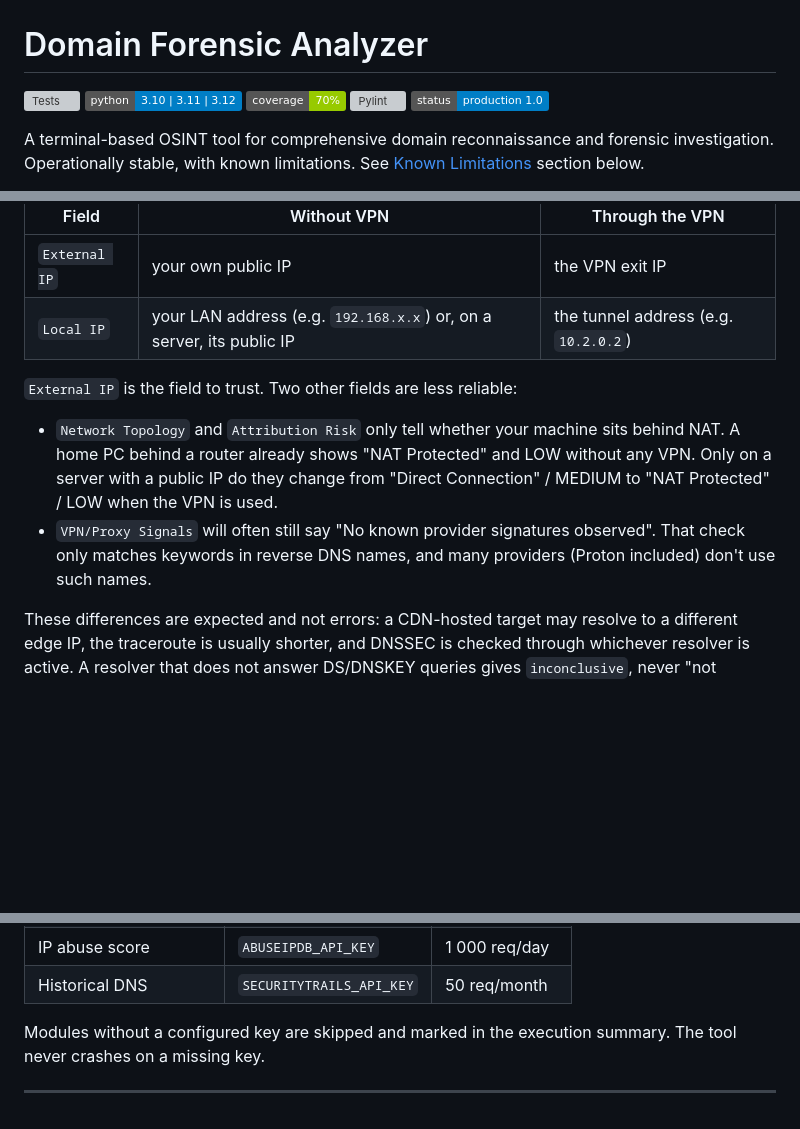
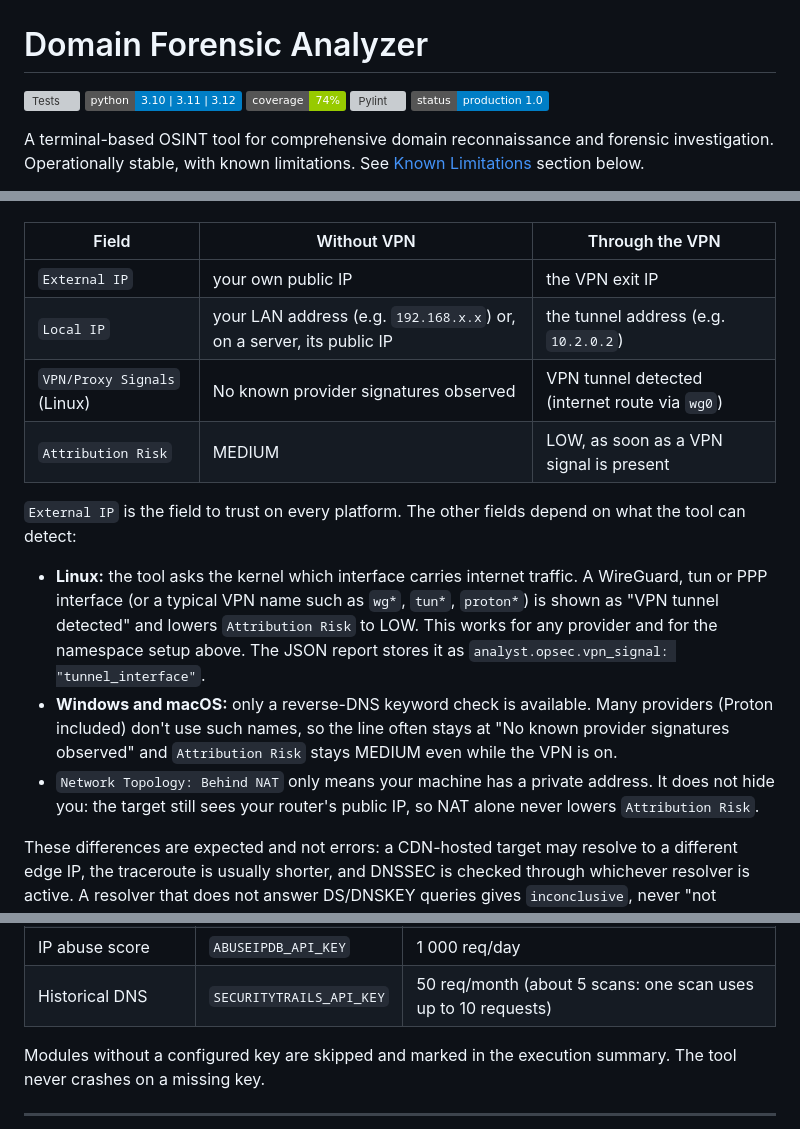
Before and after one commit to herdacas/domain-forensic-analyzer, a Markdown page: README.md, 3 parts joined by grey strips. Rendered like a GitHub page; badges without logos; blank space fills up the shorter version; grey boxes are pictures that could not be loaded.

Commit message:
docs(readme): VPN detection, attribution risk and SecurityTrails quota
Approved README proposal from the 2026-10-07 review:
- "Checking that the VPN is used": Linux tunnel-interface detection vs.
  rDNS-only on Windows/macOS, Attribution Risk follows VPN signals,
  "Behind NAT" does not hide the public IP.
- Security Notes: both VPN signals.
- API keys table and troubleshooting: SecurityTrails free tier lasts
  about 5 scans (up to 10 requests per scan).
- Coverage badge 70% -> 74% (measured).

Co-Authored-By: Claude Opus 5.5 <noreply@anthropic.com>

```diff
--- a/README.md
+++ b/README.md
@@ -2,7 +2,7 @@
 
 [![Tests](https://github.com/herdacas/domain-forensic-analyzer/actions/workflows/test.yml/badge.svg)](https://github.com/herdacas/domain-forensic-analyzer/actions/workflows/test.yml)
 [![Python](https://img.shields.io/badge/python-3.10%20|%203.11%20|%203.12-blue)](https://www.python.org)
-[![Coverage](https://img.shields.io/badge/coverage-70%25-green)](https://github.com/herdacas/domain-forensic-analyzer/actions)
+[![Coverage](https://img.shields.io/badge/coverage-74%25-green)](https://github.com/herdacas/domain-forensic-analyzer/actions)
 [![Pylint](https://img.shields.io/badge/pylint-9.41%2F10-brightgreen)](https://pylint.readthedocs.io)
 [![Status: Production](https://img.shields.io/badge/status-production%201.0-blue)](#)
 
@@ -193,11 +193,14 @@ The header printed at the start of every scan (and the `analyst` block of the JS
 |---|---|---|
 | `External IP` | your own public IP | the VPN exit IP |
 | `Local IP` | your LAN address (e.g. `192.168.x.x`) or, on a server, its public IP | the tunnel address (e.g. `10.2.0.2`) |
+| `VPN/Proxy Signals` (Linux) | No known provider signatures observed | VPN tunnel detected (internet route via `wg0`) |
+| `Attribution Risk` | MEDIUM | LOW, as soon as a VPN signal is present |
 
-`External IP` is the field to trust. Two other fields are less reliable:
+`External IP` is the field to trust on every platform. The other fields depend on what the tool can detect:
 
-- `Network Topology` and `Attribution Risk` only tell whether your machine sits behind NAT. A home PC behind a router already shows "NAT Protected" and LOW without any VPN. Only on a server with a public IP do they change from "Direct Connection" / MEDIUM to "NAT Protected" / LOW when the VPN is used.
-- `VPN/Proxy Signals` will often still say "No known provider signatures observed". That check only matches keywords in reverse DNS names, and many providers (Proton included) don't use such names.
+- **Linux:** the tool asks the kernel which interface carries internet traffic. A WireGuard, tun or PPP interface (or a typical VPN name such as `wg*`, `tun*`, `proton*`) is shown as "VPN tunnel detected" and lowers `Attribution Risk` to LOW. This works for any provider and for the namespace setup above. The JSON report stores it as `analyst.opsec.vpn_signal: "tunnel_interface"`.
+- **Windows and macOS:** only a reverse-DNS keyword check is available. Many providers (Proton included) don't use such names, so the line often stays at "No known provider signatures observed" and `Attribution Risk` stays MEDIUM even while the VPN is on.
+- `Network Topology: Behind NAT` only means your machine has a private address. It does not hide you: the target still sees your router's public IP, so NAT alone never lowers `Attribution Risk`.
 
 These differences are expected and not errors: a CDN-hosted target may resolve to a different edge IP, the traceroute is usually shorter, and DNSSEC is checked through whichever resolver is active. A resolver that does not answer DS/DNSKEY queries gives `inconclusive`, never "not enabled".
 
@@ -234,7 +237,7 @@ The project-root `.env` is also loaded without overwriting process environment v
 | WHOIS enrichment | `WHOISXML_API_KEY` | 500 req/month |
 | Domain & IP reputation | `VIRUSTOTAL_API_KEY` | 500 req/day |
 | IP abuse score | `ABUSEIPDB_API_KEY` | 1 000 req/day |
-| Historical DNS | `SECURITYTRAILS_API_KEY` | 50 req/month |
+| Historical DNS | `SECURITYTRAILS_API_KEY` | 50 req/month (about 5 scans: one scan uses up to 10 requests) |
 
 Modules without a configured key are skipped and marked in the execution summary. The tool never crashes on a missing key.
 
```
Also changed, not shown: other parts of README.md (+2 -1 lines).
